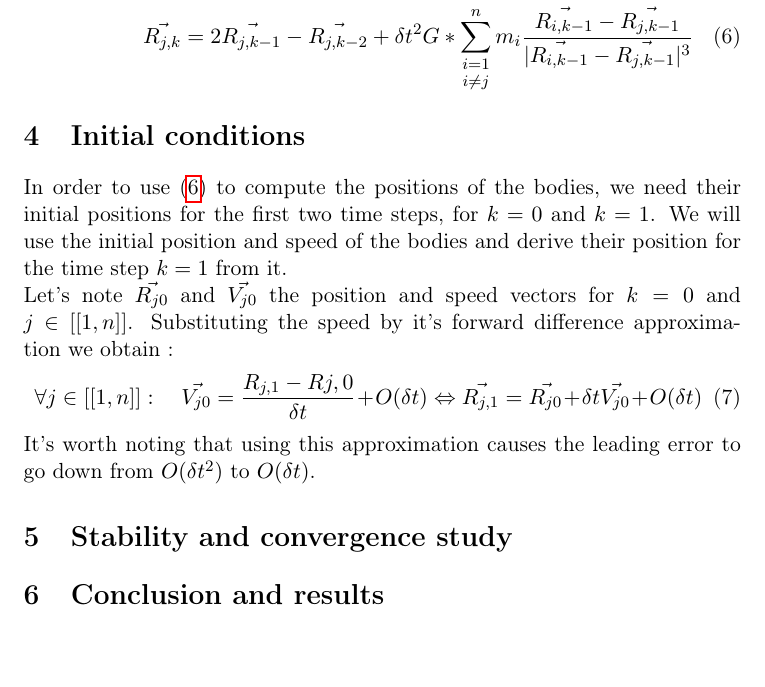
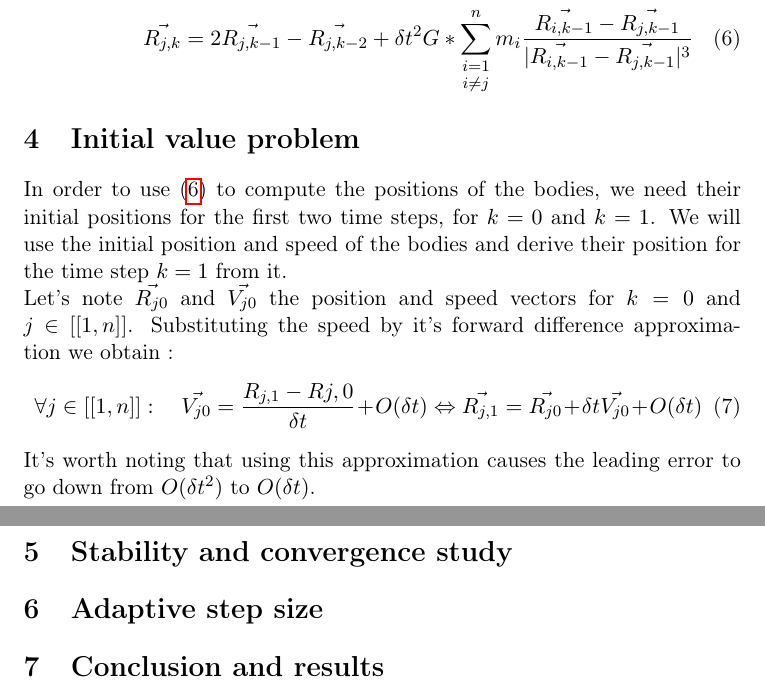
Before and after one commit to rcatolino/nbody-engine, a LaTeX paper (model.tex): part of page 4 of 4 before the commit and two parts of pages 4 and 5 of 5 after it, the two joined at a grey line, cut so that both start at the same text, the shorter picture padded with empty space. Compiled offline with pdfLaTeX.

Commit message:
Use an adapted Heun's method to get an evaluation of the local error for each step.
Signed-off-by: Raphael Catolino <raphael.catolino@gmail.com>

```diff
--- a/model.tex
+++ b/model.tex
@@ -102,7 +102,7 @@ as a function of the position of all the bodies at the time steps $k - 1$ and $k
   \frac{\vec{R_{i,k-1}} - \vec{R_{j,k-1}}}{|{\vec{R_{i,k-1}} - \vec{R_{j,k-1}}}|^3}
   \label{dodesystem}
 \end{multline}
-\section{Initial conditions}
+\section{Initial value problem}
 In order to use \eqref{dodesystem} to compute the positions of the bodies, we need their
 initial positions for the first two time steps, for $k = 0$ and $k = 1$.
 We will use the initial position and speed of the bodies and derive their position
@@ -119,6 +119,7 @@ Substituting the speed by it's forward difference approximation we obtain :
 It's worth noting that using this approximation causes the leading error to go
 down from $O(\delta t^2)$ to $O(\delta t)$.
 \section{Stability and convergence study}
+\section{Adaptive step size}
 \section{Conclusion and results}
 
 \end{document}
```
Also changed, not shown: model.pdf, 1 other file.
